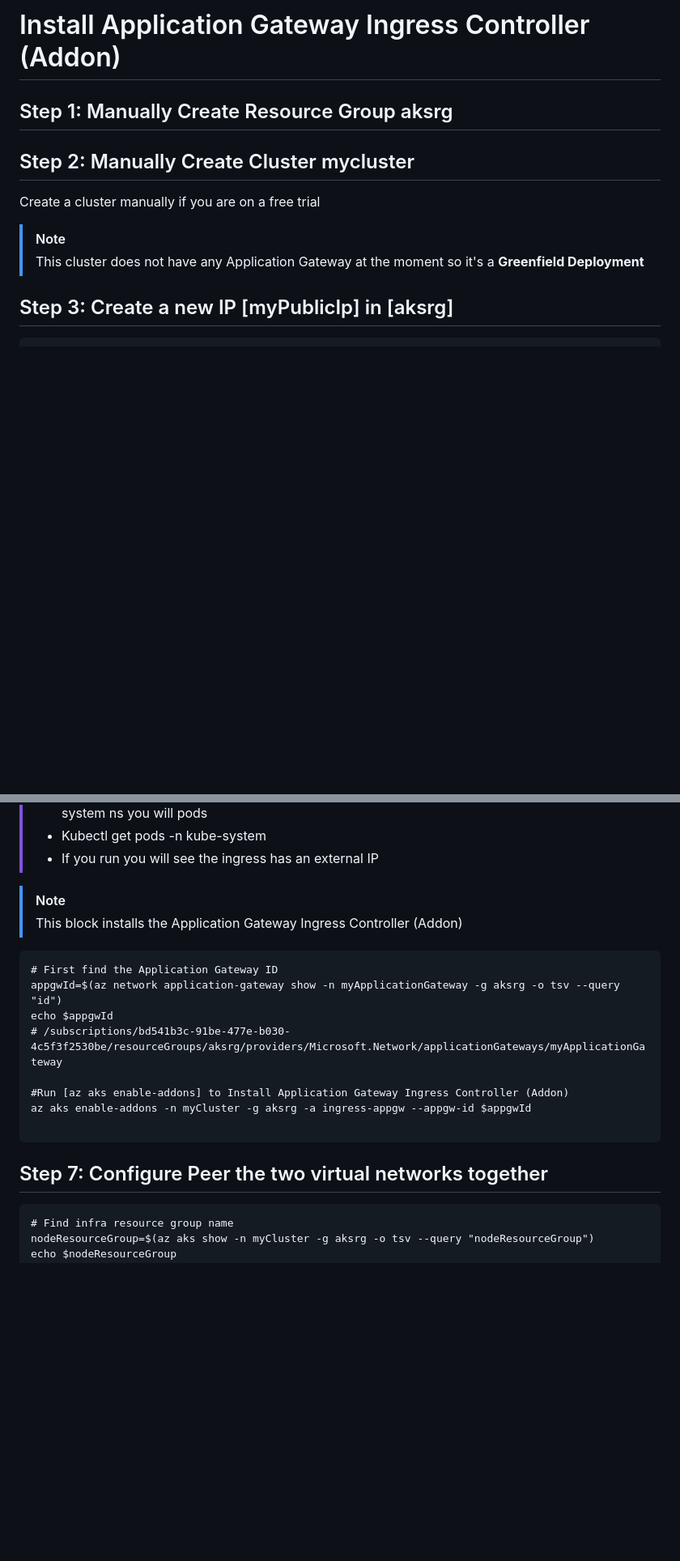
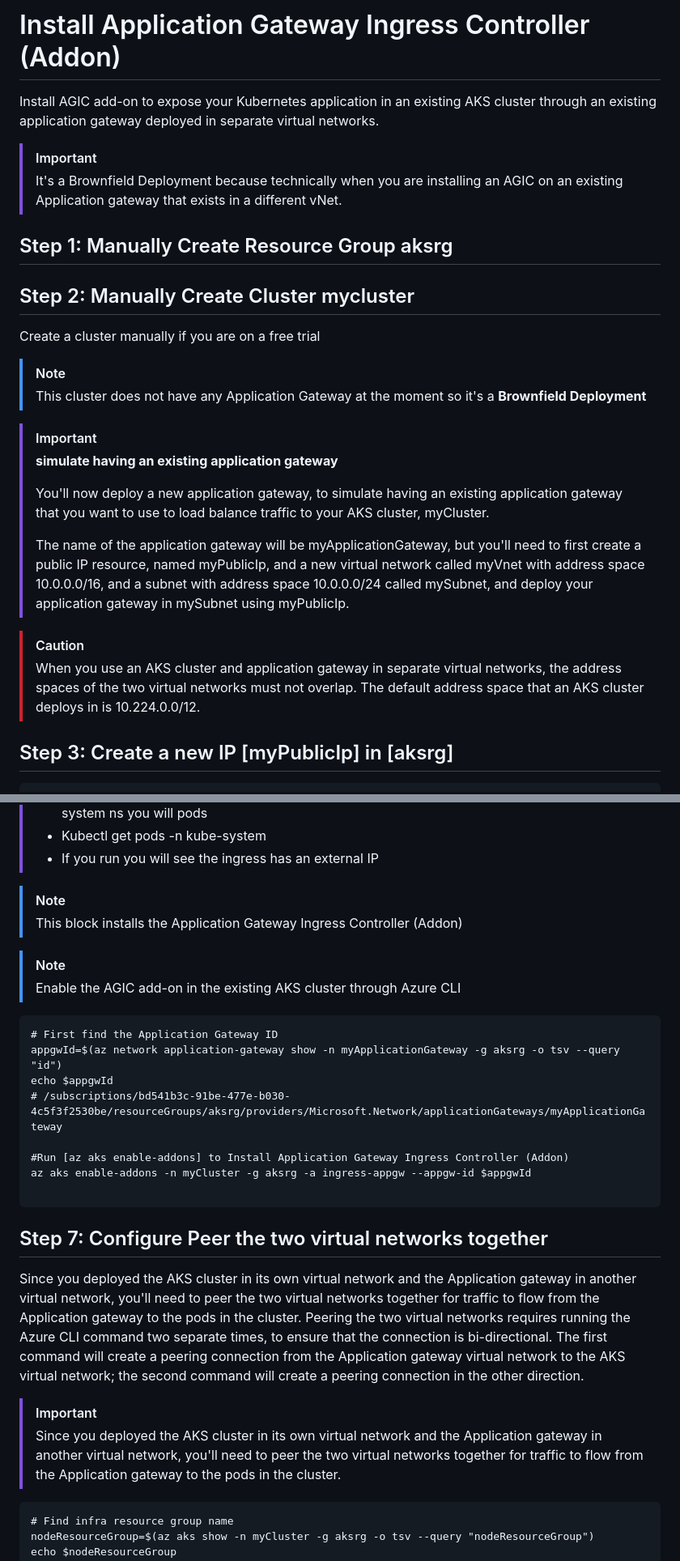
Before and after one commit to wasi-shah/Docker-AKS, a Markdown page: Ingress Service and Ingress Controller/Redme.md, 2 parts joined by grey strips. Shown: that part at 81% size. GitHub-like rendering; blank space fills up the shorter version.

````diff
--- a/Ingress Service and Ingress Controller/Redme.md
+++ b/Ingress Service and Ingress Controller/Redme.md
@@ -67,12 +67,30 @@ There are two ways to deploy AGIC for your AKS cluster. The first way is through
 >
 
 # Install Application Gateway Ingress Controller (Addon)
+Install AGIC add-on to expose your Kubernetes application in an existing AKS cluster through an existing application gateway deployed in separate virtual networks.
+
+> [!important]
+> It's a Brownfield Deployment because technically when you are installing an AGIC on an existing Application gateway that exists in a different vNet.
+
+
+
 ## Step 1: Manually Create Resource Group aksrg
 ## Step 2: Manually Create Cluster mycluster
 Create a cluster manually if you are on a free trial
 
 > [!Note]
-> This cluster does not have any Application Gateway at the moment so it's a **Greenfield Deployment**
+> This cluster does not have any Application Gateway at the moment so it's a **Brownfield Deployment**
+
+
+> [!important]
+> **simulate having an existing application gateway**
+>
+> You'll now deploy a new application gateway, to simulate having an existing application gateway that you want to use to load balance traffic to your AKS cluster, myCluster.
+>
+> The name of the application gateway will be myApplicationGateway, but you'll need to first create a public IP resource, named myPublicIp, and a new virtual network called myVnet with address space 10.0.0.0/16, and a subnet with address space 10.0.0.0/24 called mySubnet, and deploy your application gateway in mySubnet using myPublicIp.
+
+> [!caution]
+> When you use an AKS cluster and application gateway in separate virtual networks, the address spaces of the two virtual networks must not overlap. The default address space that an AKS cluster deploys in is 10.224.0.0/12.
 
 
 ## Step 3: Create a new IP [myPublicIp] in [aksrg]
@@ -104,6 +123,11 @@ az network application-gateway create -n myApplicationGateway -g aksrg --sku Sta
 
 > [!note]
 > This block installs the Application Gateway Ingress Controller (Addon)
+
+> [!note]
+> Enable the AGIC add-on in the existing AKS cluster through Azure CLI
+
+
 ```
 # First find the Application Gateway ID
 appgwId=$(az network application-gateway show -n myApplicationGateway -g aksrg -o tsv --query "id")
@@ -116,6 +140,12 @@ az aks enable-addons -n myCluster -g aksrg -a ingress-appgw --appgw-id $appgwId
 ```
 
 ## Step 7: Configure Peer the two virtual networks together
+
+Since you deployed the AKS cluster in its own virtual network and the Application gateway in another virtual network, you'll need to peer the two virtual networks together for traffic to flow from the Application gateway to the pods in the cluster. Peering the two virtual networks requires running the Azure CLI command two separate times, to ensure that the connection is bi-directional. The first command will create a peering connection from the Application gateway virtual network to the AKS virtual network; the second command will create a peering connection in the other direction.
+
+> [!important]
+> Since you deployed the AKS cluster in its own virtual network and the Application gateway in another virtual network, you'll need to peer the two virtual networks together for traffic to flow from the Application gateway to the pods in the cluster.
+
 
 ```
 # Find infra resource group name
````
Also changed, not shown: other parts of Ingress Service and Ingress Controller/Redme.md (+1 -0 lines).
